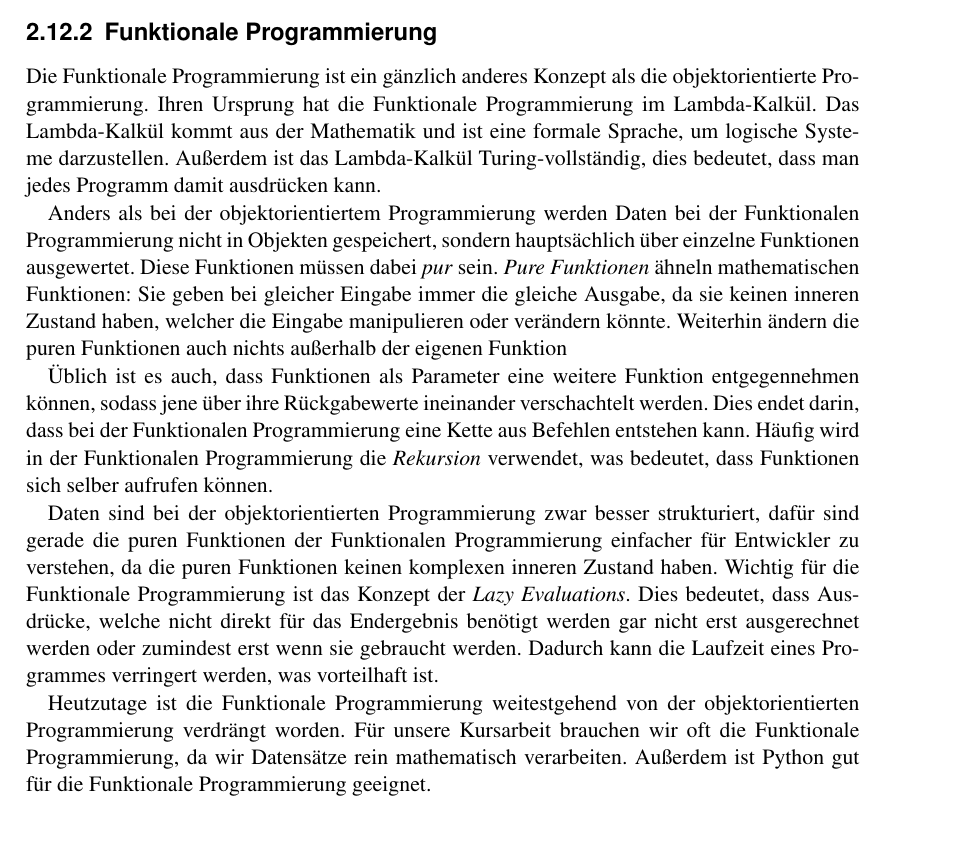
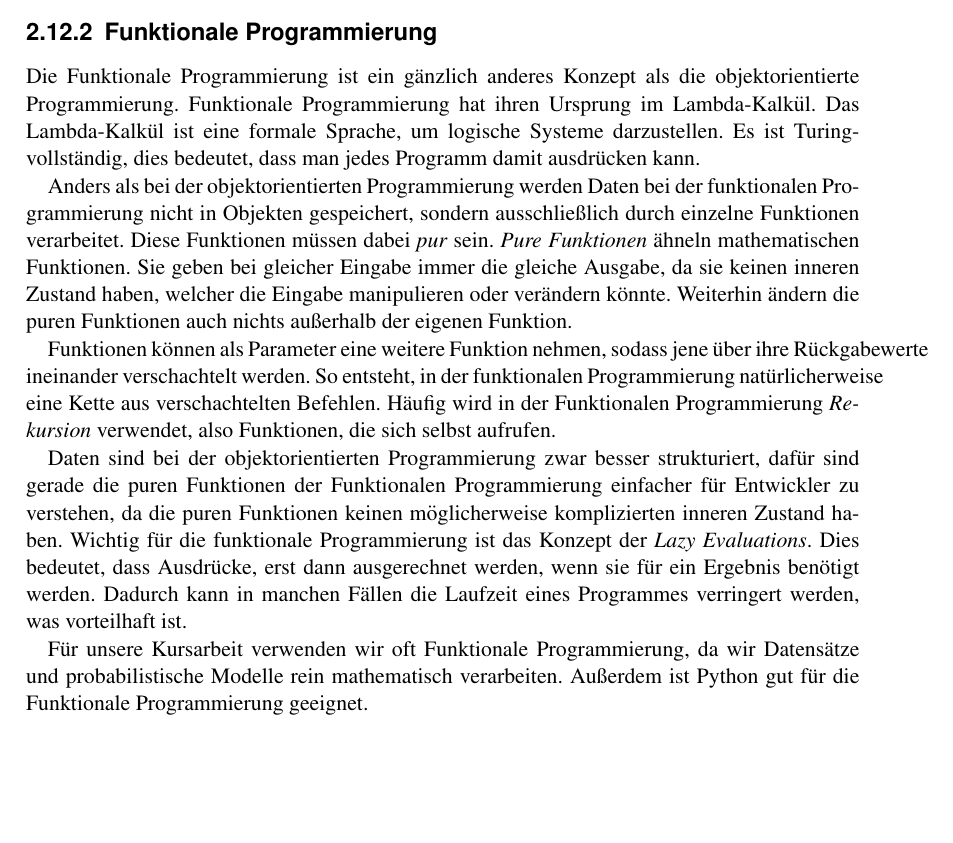
Before and after one commit to gameupyourlife/Die_Theorie_der_Information, a LaTeX document (main.tex): part of page 16 of 19, cut so that both start at the same text, the shorter picture padded with empty space. Compiled offline with pdfLaTeX.

Commit message:
Funktionale Programmierung korrigiert

```diff
--- a/main.tex
+++ b/main.tex
@@ -475,15 +475,15 @@ Eine Klasse ist eine allgemeine Vorlage, aus der einzelne Objekte, die \emph{Kla
 Typischerweise werden \emph{Attribute} lediglich über \emph{Getter-} und \emph{Setter-Methoden} abgefragt und verändert, damit der Zustand des Objekts immer nur kontrolliert verändert werden kann. Dies hat den Grund, dass man nicht versehentlich einen Fehler in den inneren Zustand des Objekts einbauen möchte. Eine \emph{Setter-Methode}, kann nämlich überprüfen, welche Werte ein Attribut annimmt. Um eine Methode aufrufen zu können ist es im Normalfall nötig dies über eine bereits initialisierte Instanz der Klasse zu tun. Ein spezieller Dekorator macht die Methode statisch, was bedeutet, dass die Methode über die Klasse aufgerufen werden kann. Dies hat den Vorteil, dass man nicht erst ein Objekt initialisieren muss un die Methode nutzen zu können.
 
 \subsection{Funktionale Programmierung}
-Die Funktionale Programmierung ist ein gänzlich anderes Konzept als die objektorientierte Programmierung. Ihren Ursprung hat die Funktionale Programmierung im Lambda-Kalkül. Das Lambda-Kalkül kommt aus der Mathematik und ist eine formale Sprache, um logische Systeme darzustellen. Außerdem ist das Lambda-Kalkül Turing-vollständig, dies bedeutet, dass man jedes Programm damit ausdrücken kann.
+Die Funktionale Programmierung ist ein gänzlich anderes Konzept als die objektorientierte Programmierung. Funktionale Programmierung hat ihren Ursprung im Lambda-Kalkül. Das Lambda-Kalkül ist eine formale Sprache, um logische Systeme darzustellen. Es ist Turing-vollständig, dies bedeutet, dass man jedes Programm damit ausdrücken kann.
 
-Anders als bei der objektorientiertem Programmierung werden Daten bei der Funktionalen Programmierung nicht in Objekten gespeichert, sondern hauptsächlich über einzelne Funktionen ausgewertet. Diese Funktionen müssen dabei \emph{pur} sein. \emph{Pure Funktionen} ähneln mathematischen Funktionen: Sie geben bei gleicher Eingabe immer die gleiche Ausgabe, da sie keinen inneren Zustand haben, welcher die Eingabe manipulieren oder verändern könnte. Weiterhin ändern die puren Funktionen auch nichts außerhalb der eigenen Funktion
+Anders als bei der objektorientierten Programmierung werden Daten bei der funktionalen Programmierung nicht in Objekten gespeichert, sondern ausschließlich durch einzelne Funktionen verarbeitet. Diese Funktionen müssen dabei \emph{pur} sein. \emph{Pure Funktionen} ähneln mathematischen Funktionen. Sie geben bei gleicher Eingabe immer die gleiche Ausgabe, da sie keinen inneren Zustand haben, welcher die Eingabe manipulieren oder verändern könnte. Weiterhin ändern die puren Funktionen auch nichts außerhalb der eigenen Funktion.
 
-Üblich ist es auch, dass Funktionen als Parameter eine weitere Funktion entgegennehmen können, sodass jene über ihre Rückgabewerte ineinander verschachtelt werden. Dies endet darin, dass bei der Funktionalen Programmierung eine Kette aus Befehlen entstehen kann. Häufig wird in der Funktionalen Programmierung die \emph{Rekursion} verwendet, was bedeutet, dass Funktionen sich selber aufrufen können.
+Funktionen können als Parameter eine weitere Funktion nehmen, sodass jene über ihre Rückgabewerte ineinander verschachtelt werden. So entsteht, in der funktionalen Programmierung natürlicherweise eine Kette aus verschachtelten Befehlen. Häufig wird in der Funktionalen Programmierung \emph{Rekursion} verwendet, also Funktionen, die sich selbst aufrufen.
 
-Daten sind bei der objektorientierten Programmierung zwar besser strukturiert, dafür sind gerade die puren Funktionen der Funktionalen Programmierung einfacher für Entwickler zu verstehen, da die puren Funktionen keinen komplexen inneren Zustand haben. Wichtig für die Funktionale Programmierung ist das Konzept der \emph{Lazy Evaluations}. Dies bedeutet, dass Ausdrücke, welche nicht direkt für das Endergebnis benötigt werden gar nicht erst ausgerechnet werden oder zumindest erst wenn sie gebraucht werden. Dadurch kann die Laufzeit eines Programmes verringert werden, was vorteilhaft ist.
+Daten sind bei der objektorientierten Programmierung zwar besser strukturiert, dafür sind gerade die puren Funktionen der Funktionalen Programmierung einfacher für Entwickler zu verstehen, da die puren Funktionen keinen möglicherweise komplizierten inneren Zustand haben. Wichtig für die funktionale Programmierung ist das Konzept der \emph{Lazy Evaluations}. Dies bedeutet, dass Ausdrücke, erst dann ausgerechnet werden, wenn sie für ein Ergebnis benötigt werden. Dadurch kann in manchen Fällen die Laufzeit eines Programmes verringert werden, was vorteilhaft ist.
 
-Heutzutage ist die Funktionale Programmierung weitestgehend von der objektorientierten Programmierung verdrängt worden. Für unsere Kursarbeit brauchen wir oft die Funktionale Programmierung, da wir Datensätze rein mathematisch verarbeiten. Außerdem ist Python gut für die Funktionale Programmierung geeignet.
+Für unsere Kursarbeit verwenden wir oft Funktionale Programmierung, da wir Datensätze und probabilistische Modelle rein mathematisch verarbeiten. Außerdem ist Python gut für die Funktionale Programmierung geeignet.
 
 \section{Conjugate Gradient/Gradient Decent - LGS-Lösungsalgorithmen}
 \sectionauthor{Benjamin Knöbel del Olmo, Leo Bergmann}
```
